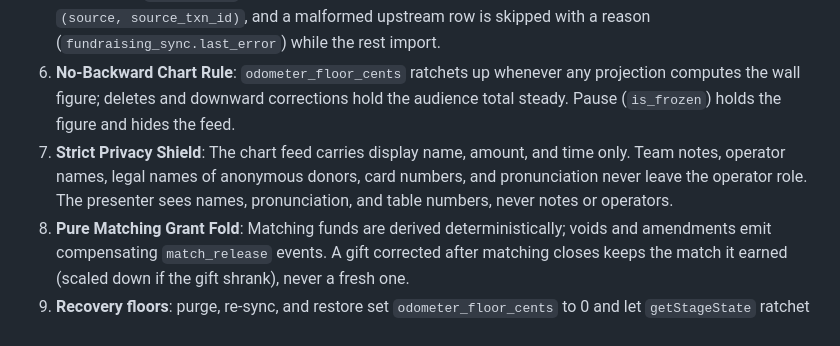
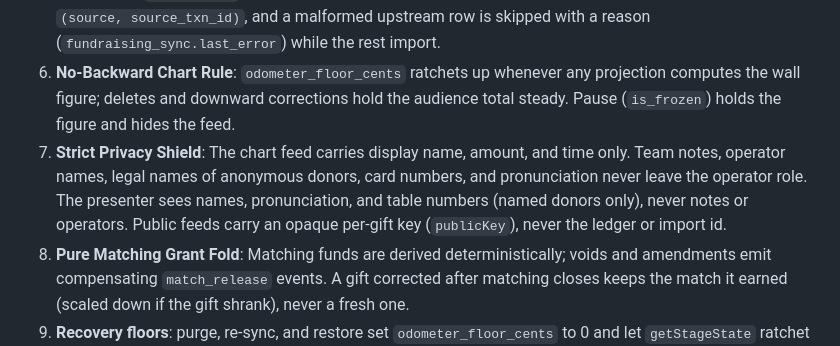
Before and after one commit to nerveband/givebar, a Markdown page: AGENTS.md, the part around the change. GitHub-like rendering.

Commit message:
AGENTS: presenter and public key notes

```diff
--- a/AGENTS.md
+++ b/AGENTS.md
@@ -12,7 +12,7 @@ Givebar is a live fundraising bar chart and stage presentation suite for high-st
 3. **Major Gift Guardrail**: The server rejects gifts at or above `major_gift_threshold_cents` with 428 unless `confirmed_major_gift: true`; amended amounts crossing the threshold need it too.
 4. **Duplicate Guards**: Physical card serials are unique among active gifts (409 `CARD_COLLISION`). A manual gift with the same normalised donor name and amount as an active gift recorded within 10 minutes is a 409 `POSSIBLE_DUPLICATE` unless `confirmed_duplicate: true`; a replay from a browser outbox sends `queued_at` and the window is measured from then, so a long outage never slips a duplicate through. A PUT for a known `donation_id` is idempotent (200). Imports never trip the second guard; they are idempotent on `(source, source_txn_id)`, and a malformed upstream row is skipped with a reason (`fundraising_sync.last_error`) while the rest import.
 5. **No-Backward Chart Rule**: `odometer_floor_cents` ratchets up whenever any projection computes the wall figure; deletes and downward corrections hold the audience total steady. Pause (`is_frozen`) holds the figure and hides the feed.
-6. **Strict Privacy Shield**: The chart feed carries display name, amount, and time only. Team notes, operator names, legal names of anonymous donors, card numbers, and pronunciation never leave the operator role. The presenter sees names, pronunciation, and table numbers, never notes or operators.
+6. **Strict Privacy Shield**: The chart feed carries display name, amount, and time only. Team notes, operator names, legal names of anonymous donors, card numbers, and pronunciation never leave the operator role. The presenter sees names, pronunciation, and table numbers (named donors only), never notes or operators. Public feeds carry an opaque per-gift key (`publicKey`), never the ledger or import id.
 7. **Pure Matching Grant Fold**: Matching funds are derived deterministically; voids and amendments emit compensating `match_release` events. A gift corrected after matching closes keeps the match it earned (scaled down if the gift shrank), never a fresh one.
 8. **Recovery floors**: purge, re-sync, and restore set `odometer_floor_cents` to 0 and let `getStageState` ratchet from the staged view, so held and in-window gifts stay off the wall. Sample milestones and quick amounts are seeded into a brand-new database only.
 
```
